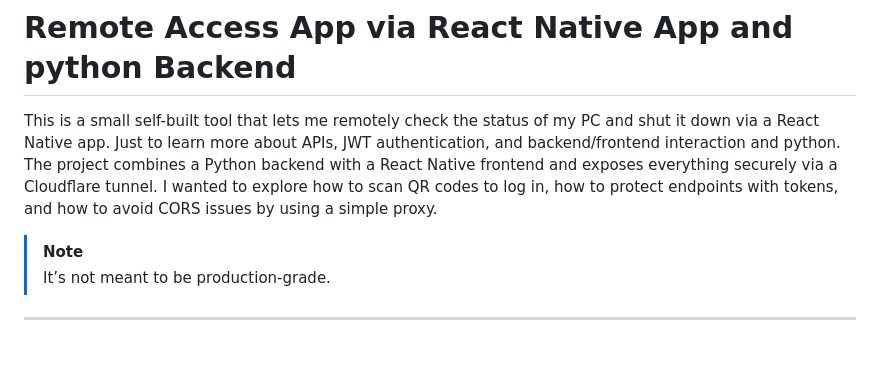
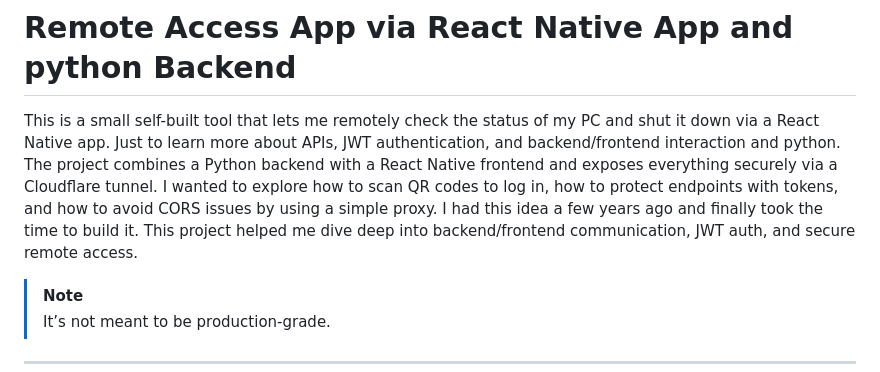
Before and after one commit to tmkeil/PocketRemoteControl, a Markdown page: README.md, the part around the change. Drawn GitHub-style; blank space fills up the shorter version.

```diff
--- a/README.md
+++ b/README.md
@@ -2,6 +2,7 @@
 
 This is a small self-built tool that lets me remotely check the status of my PC and shut it down via a React Native app. Just to learn more about APIs, JWT authentication, and backend/frontend interaction and python.
 The project combines a Python backend with a React Native frontend and exposes everything securely via a Cloudflare tunnel. I wanted to explore how to scan QR codes to log in, how to protect endpoints with tokens, and how to avoid CORS issues by using a simple proxy.
+I had this idea a few years ago and finally took the time to build it. This project helped me dive deep into backend/frontend communication, JWT auth, and secure remote access.
 
 > [!NOTE]
 > It’s not meant to be production-grade.
```
